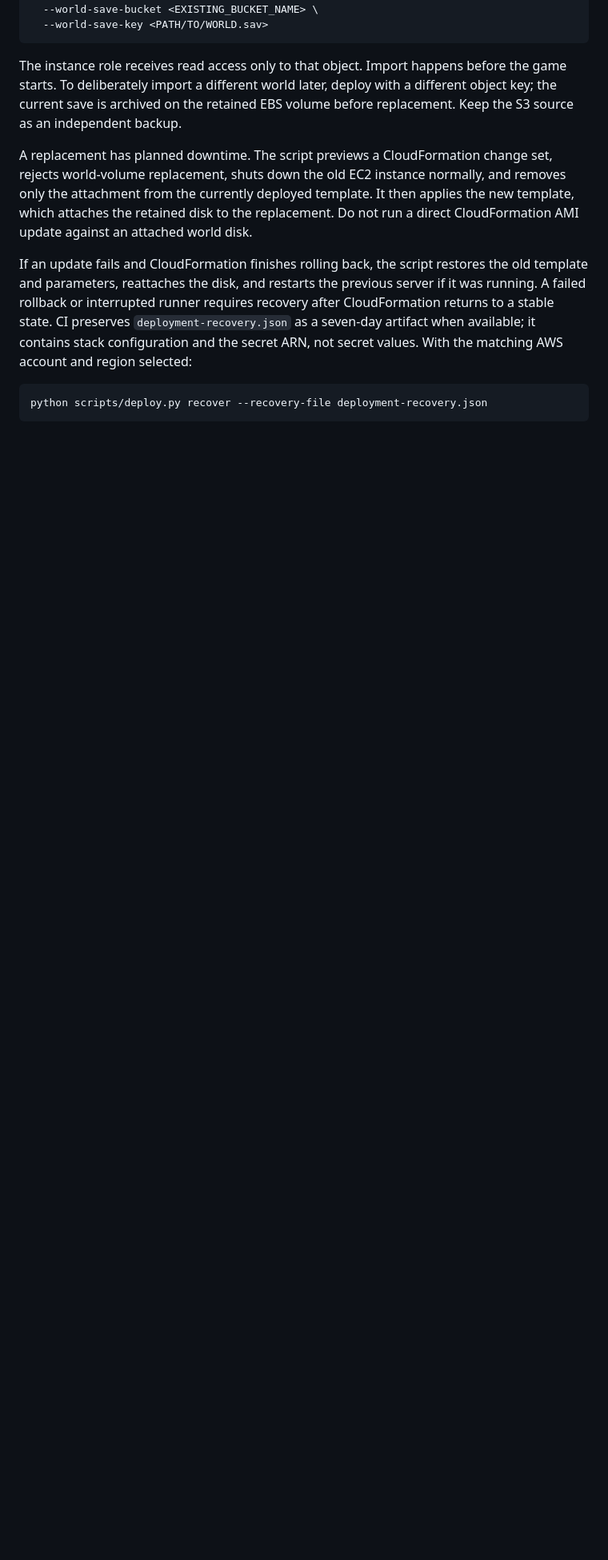
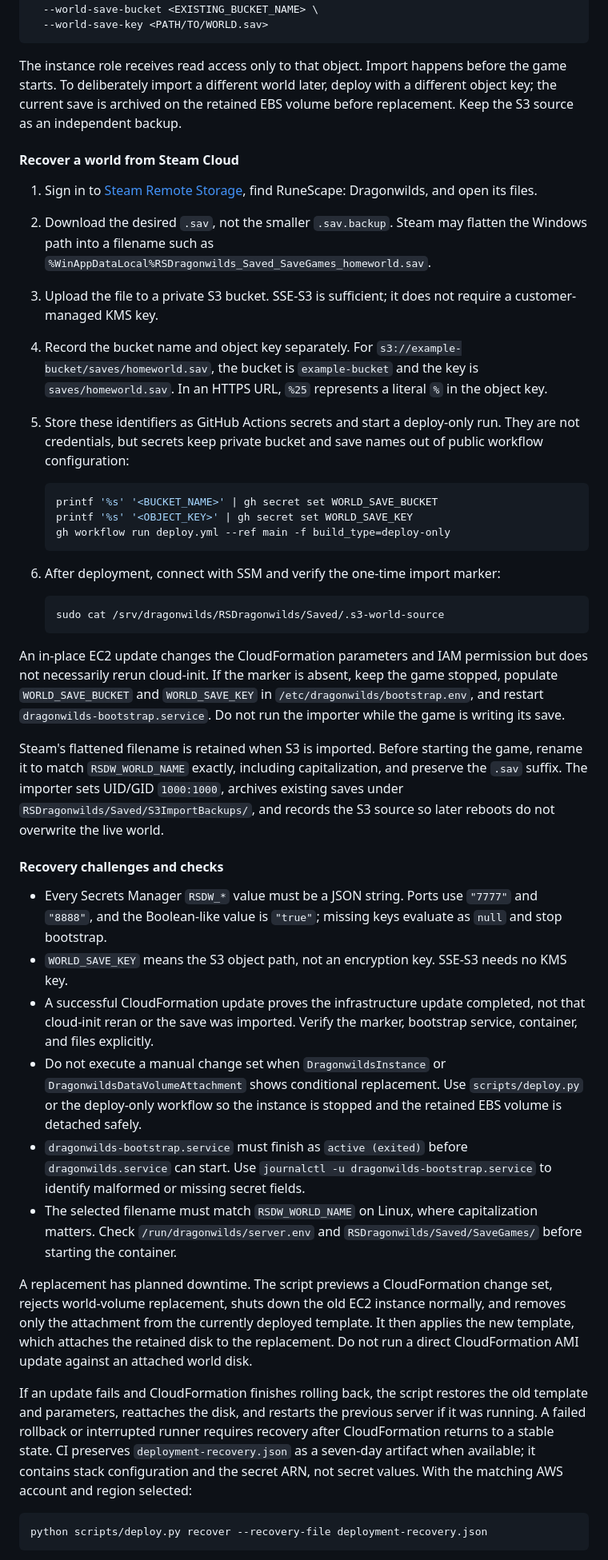
Before and after one commit to CloudSec-Jay/dragonwilds-aws, a Markdown page: README.md, the part around the change. Shown at 80% size. Rendered like a GitHub page; blank space fills up the shorter version.

Commit message:
docs: add Steam Cloud world recovery guide

````diff
--- a/README.md
+++ b/README.md
@@ -255,6 +255,39 @@ python scripts/deploy.py deploy \
 
 The instance role receives read access only to that object. Import happens before the game starts. To deliberately import a different world later, deploy with a different object key; the current save is archived on the retained EBS volume before replacement. Keep the S3 source as an independent backup.
 
+#### Recover a world from Steam Cloud
+
+1. Sign in to [Steam Remote Storage](https://store.steampowered.com/account/remotestorage), find RuneScape: Dragonwilds, and open its files.
+2. Download the desired `.sav`, not the smaller `.sav.backup`. Steam may flatten the Windows path into a filename such as `%WinAppDataLocal%RSDragonwilds_Saved_SaveGames_homeworld.sav`.
+3. Upload the file to a private S3 bucket. SSE-S3 is sufficient; it does not require a customer-managed KMS key.
+4. Record the bucket name and object key separately. For `s3://example-bucket/saves/homeworld.sav`, the bucket is `example-bucket` and the key is `saves/homeworld.sav`. In an HTTPS URL, `%25` represents a literal `%` in the object key.
+5. Store these identifiers as GitHub Actions secrets and start a deploy-only run. They are not credentials, but secrets keep private bucket and save names out of public workflow configuration:
+
+   ```bash
+   printf '%s' '<BUCKET_NAME>' | gh secret set WORLD_SAVE_BUCKET
+   printf '%s' '<OBJECT_KEY>' | gh secret set WORLD_SAVE_KEY
+   gh workflow run deploy.yml --ref main -f build_type=deploy-only
+   ```
+
+6. After deployment, connect with SSM and verify the one-time import marker:
+
+   ```bash
+   sudo cat /srv/dragonwilds/RSDragonwilds/Saved/.s3-world-source
+   ```
+
+An in-place EC2 update changes the CloudFormation parameters and IAM permission but does not necessarily rerun cloud-init. If the marker is absent, keep the game stopped, populate `WORLD_SAVE_BUCKET` and `WORLD_SAVE_KEY` in `/etc/dragonwilds/bootstrap.env`, and restart `dragonwilds-bootstrap.service`. Do not run the importer while the game is writing its save.
+
+Steam's flattened filename is retained when S3 is imported. Before starting the game, rename it to match `RSDW_WORLD_NAME` exactly, including capitalization, and preserve the `.sav` suffix. The importer sets UID/GID `1000:1000`, archives existing saves under `RSDragonwilds/Saved/S3ImportBackups/`, and records the S3 source so later reboots do not overwrite the live world.
+
+#### Recovery challenges and checks
+
+- Every Secrets Manager `RSDW_*` value must be a JSON string. Ports use `"7777"` and `"8888"`, and the Boolean-like value is `"true"`; missing keys evaluate as `null` and stop bootstrap.
+- `WORLD_SAVE_KEY` means the S3 object path, not an encryption key. SSE-S3 needs no KMS key.
+- A successful CloudFormation update proves the infrastructure update completed, not that cloud-init reran or the save was imported. Verify the marker, bootstrap service, container, and files explicitly.
+- Do not execute a manual change set when `DragonwildsInstance` or `DragonwildsDataVolumeAttachment` shows conditional replacement. Use `scripts/deploy.py` or the deploy-only workflow so the instance is stopped and the retained EBS volume is detached safely.
+- `dragonwilds-bootstrap.service` must finish as `active (exited)` before `dragonwilds.service` can start. Use `journalctl -u dragonwilds-bootstrap.service` to identify malformed or missing secret fields.
+- The selected filename must match `RSDW_WORLD_NAME` on Linux, where capitalization matters. Check `/run/dragonwilds/server.env` and `RSDragonwilds/Saved/SaveGames/` before starting the container.
+
 A replacement has planned downtime. The script previews a CloudFormation change set, rejects world-volume replacement, shuts down the old EC2 instance normally, and removes only the attachment from the currently deployed template. It then applies the new template, which attaches the retained disk to the replacement. Do not run a direct CloudFormation AMI update against an attached world disk.
 
 If an update fails and CloudFormation finishes rolling back, the script restores the old template and parameters, reattaches the disk, and restarts the previous server if it was running. A failed rollback or interrupted runner requires recovery after CloudFormation returns to a stable state. CI preserves `deployment-recovery.json` as a seven-day artifact when available; it contains stack configuration and the secret ARN, not secret values. With the matching AWS account and region selected:
````
